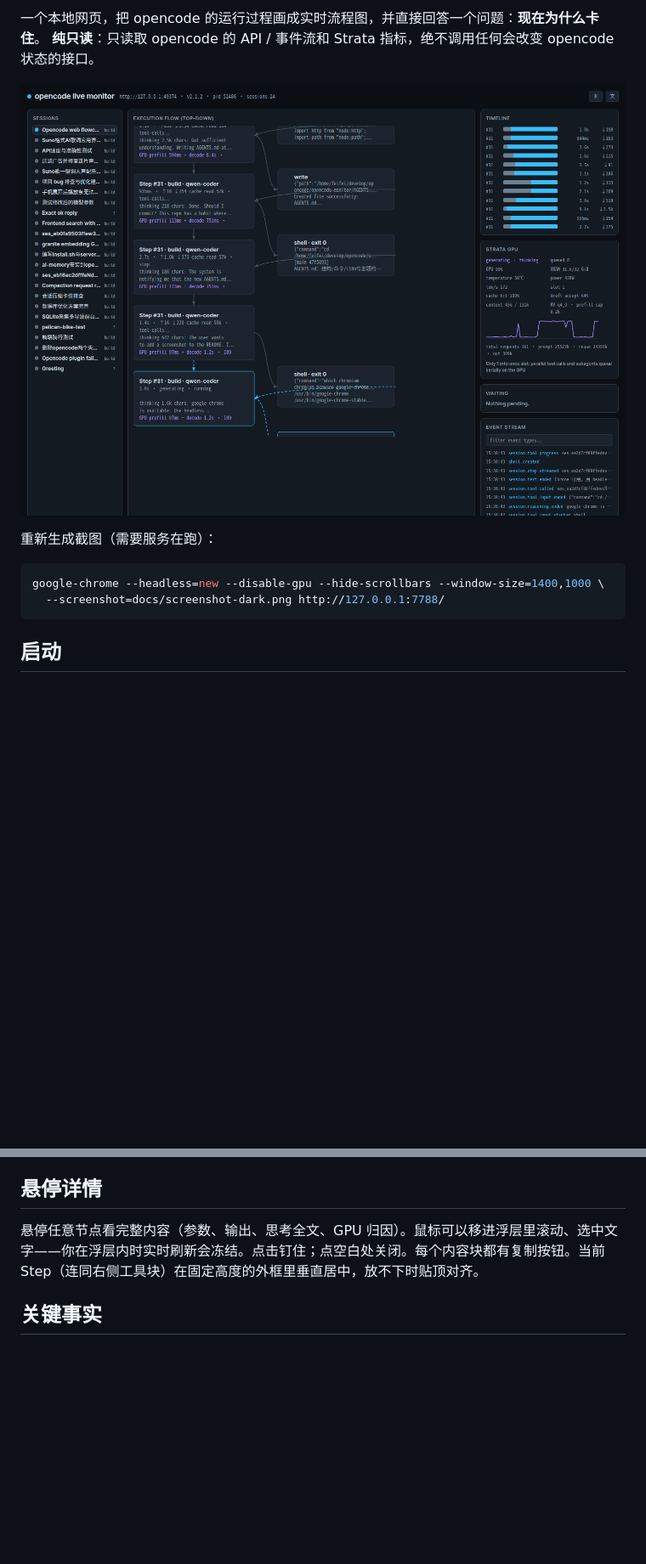
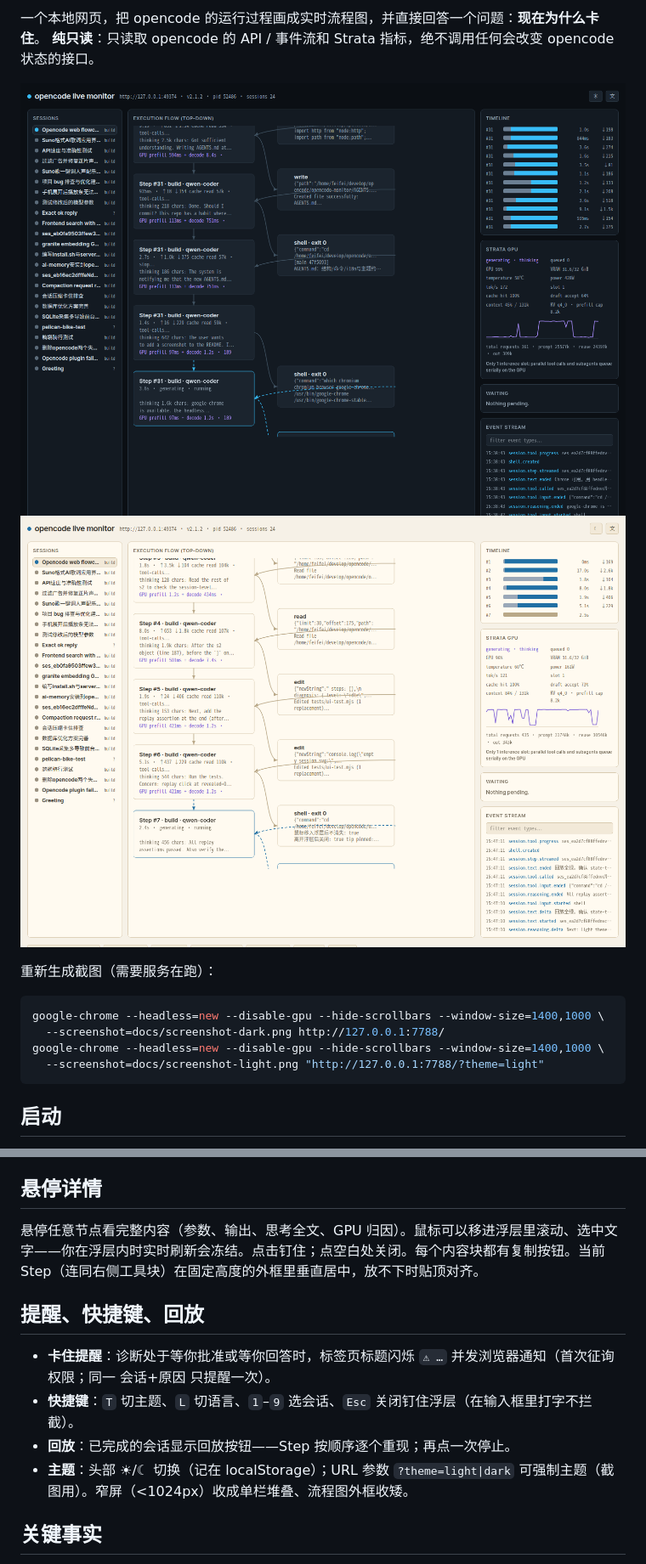
Before and after one commit to aifeifei798/opencode-monitor, a Markdown page: README.zh.md, 2 parts joined by grey strips. Shown at 85% size. GitHub-like rendering; pictures changed too: docs/screenshot-light.png (added); blank space fills up the shorter version.

Commit message:
feat: 卡住提醒（标题闪烁+浏览器通知）、快捷键 T/L/1-9/Esc、会话回放、窄屏适配、浅色截图、GitHub Actions CI

````diff
--- a/README.zh.md
+++ b/README.zh.md
@@ -7,13 +7,16 @@
 一个本地网页，把 opencode 的运行过程画成实时流程图，并直接回答一个问题：**现在为什么卡住**。
 **纯只读**：只读取 opencode 的 API / 事件流和 Strata 指标，绝不调用任何会改变 opencode 状态的接口。
 
-![opencode 实时监控台](docs/screenshot-dark.png)
+![月亮（深色）主题](docs/screenshot-dark.png)
+![太阳（浅色）主题](docs/screenshot-light.png)
 
 重新生成截图（需要服务在跑）：
 
 ```sh
 google-chrome --headless=new --disable-gpu --hide-scrollbars --window-size=1400,1000 \
   --screenshot=docs/screenshot-dark.png http://127.0.0.1:7788/
+google-chrome --headless=new --disable-gpu --hide-scrollbars --window-size=1400,1000 \
+  --screenshot=docs/screenshot-light.png "http://127.0.0.1:7788/?theme=light"
 ```
 
 ## 启动
@@ -64,6 +67,13 @@ npm run build               # styles/input.css → public/tailwind.css
 
 悬停任意节点看完整内容（参数、输出、思考全文、GPU 归因）。鼠标可以移进浮层里滚动、选中文字——你在浮层内时实时刷新会冻结。点击钉住；点空白处关闭。每个内容块都有复制按钮。当前 Step（连同右侧工具块）在固定高度的外框里垂直居中，放不下时贴顶对齐。
 
+## 提醒、快捷键、回放
+
+- **卡住提醒**：诊断处于等你批准或等你回答时，标签页标题闪烁 `⚠ …` 并发浏览器通知（首次征询权限；同一 会话+原因 只提醒一次）。
+- **快捷键**：`T` 切主题、`L` 切语言、`1`–`9` 选会话、`Esc` 关闭钉住浮层（在输入框里打字不拦截）。
+- **回放**：已完成的会话显示回放按钮——Step 按顺序逐个重现；再点一次停止。
+- **主题**：头部 ☀/☾ 切换（记在 localStorage）；URL 参数 `?theme=light|dark` 可强制主题（截图用）。窄屏（<1024px）收成单栏堆叠、流程图外框收矮。
+
 ## 关键事实
 
 Strata **只有 1 个推理槽位**（`/slots`）；`pool_workers: 7` 是内存池，不是并发槽。所以 opencode 的并行工具调用和并行子 agent 在 GPU 上串行排队——「看起来卡住」的时刻多半就是这个，页面上表现为黄色连线和 `queued N`。
````
Also changed, not shown: other parts of README.zh.md (+3 -1 lines), README.md (+15 -3 lines), 8 other files.
